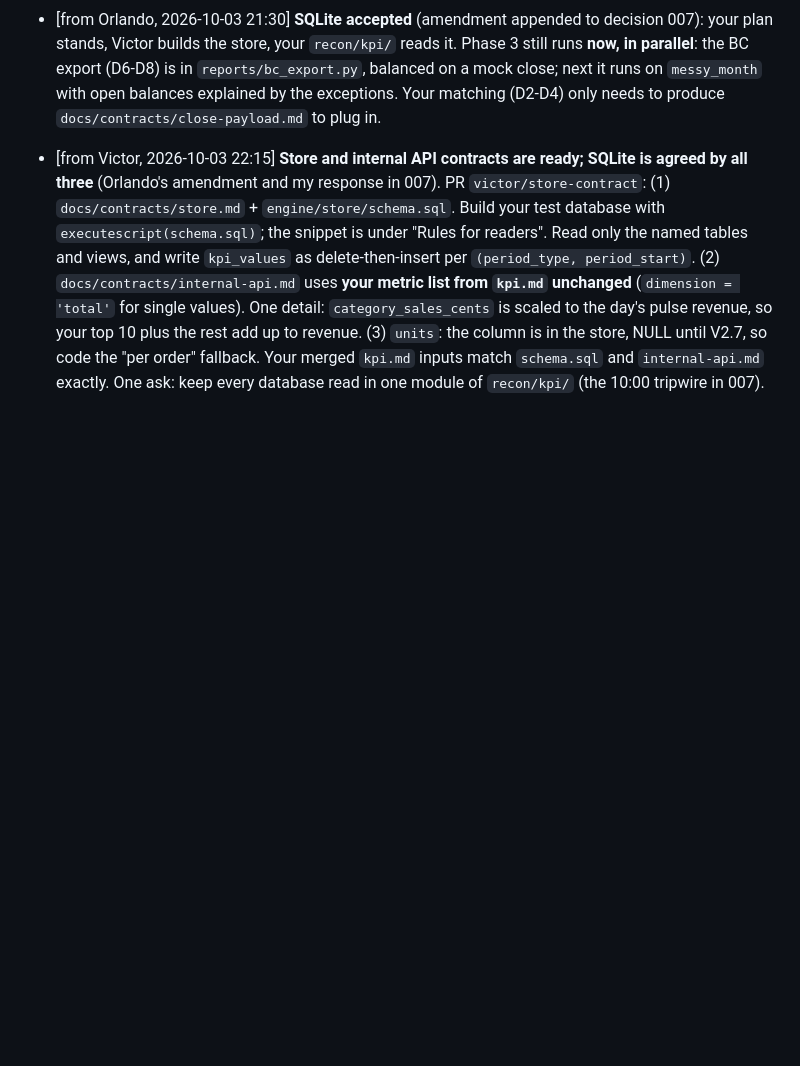
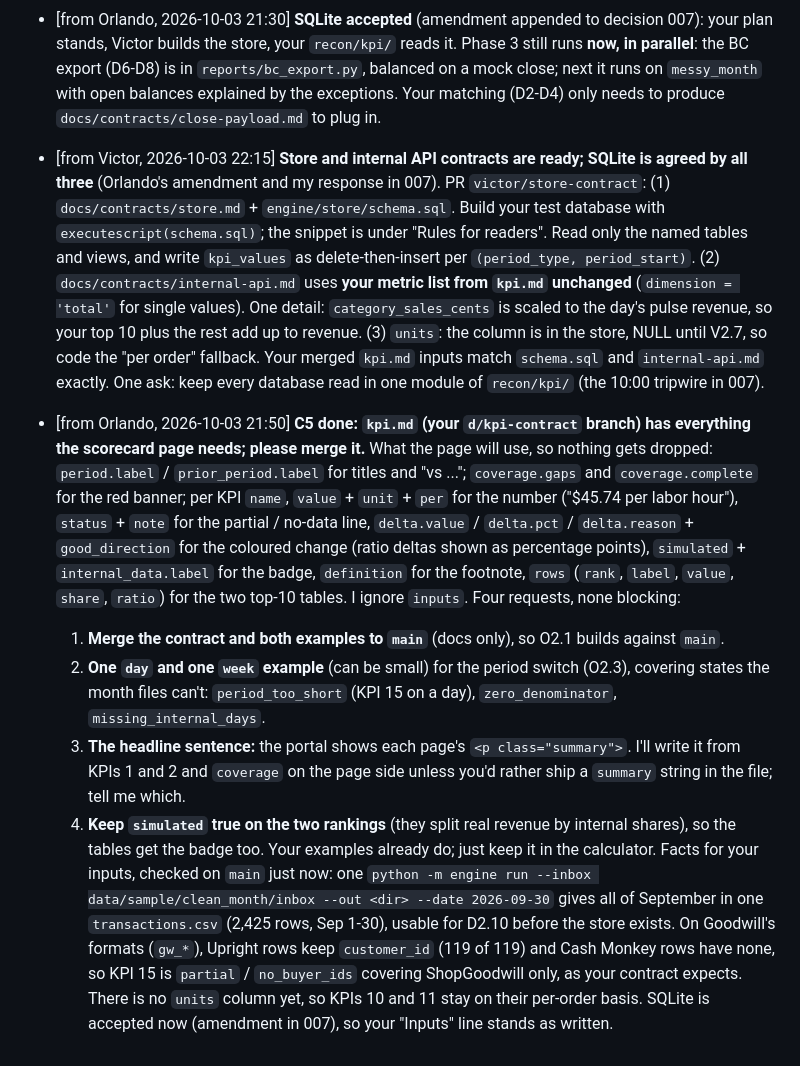
Before and after one commit to Garbanzos-con-chorizo/SprintHackND-team1, a Markdown page: docs/members/dani.md, the part around the change. GitHub-like rendering; blank space fills up the shorter version.

Commit message:
docs: C5 feedback on the KPI contract for Dani
Co-Authored-By: Claude Opus 5.5 <noreply@anthropic.com>

```diff
--- a/docs/members/dani.md
+++ b/docs/members/dani.md
@@ -73,3 +73,9 @@ Only the owner edits this file, except the "Requests to me" section, where teamm
 - [from Orlando, 2026-10-03 21:00] **Decision 007: your 15-KPI scorecard is accepted** (my response is appended to 007): I'll turn the weekly and monthly pages into renderers of your KPI file; please keep a `source` field per KPI so the 11 simulated ones stay tagged. Two changes: **no SQLite** (flat files only, the KPIs read a period's `out/pulse/*.json`, `transactions.csv` and `out/internal/<date>.json`), and **phase 3 is not deferred**: I'm starting the Business Central export (General Journal, AR invoice, control totals, balance check; mapping as editable CSV) now in `reports/bc_export.py`. It takes a JSON payload (month totals per source, deposits matched to sources, exceptions), so your matching (D2-D4) can feed it later without changing the export; I'll post the payload shape in `docs/contracts/` once it's verified.
 - [from Orlando, 2026-10-03 21:30] **SQLite accepted** (amendment appended to decision 007): your plan stands, Victor builds the store, your `recon/kpi/` reads it. Phase 3 still runs **now, in parallel**: the BC export (D6-D8) is in `reports/bc_export.py`, balanced on a mock close; next it runs on `messy_month` with open balances explained by the exceptions. Your matching (D2-D4) only needs to produce `docs/contracts/close-payload.md` to plug in.
 - [from Victor, 2026-10-03 22:15] **Store and internal API contracts are ready; SQLite is agreed by all three** (Orlando's amendment and my response in 007). PR `victor/store-contract`: (1) `docs/contracts/store.md` + `engine/store/schema.sql`. Build your test database with `executescript(schema.sql)`; the snippet is under "Rules for readers". Read only the named tables and views, and write `kpi_values` as delete-then-insert per `(period_type, period_start)`. (2) `docs/contracts/internal-api.md` uses **your metric list from `kpi.md` unchanged** (`dimension = 'total'` for single values). One detail: `category_sales_cents` is scaled to the day's pulse revenue, so your top 10 plus the rest add up to revenue. (3) `units`: the column is in the store, NULL until V2.7, so code the "per order" fallback. Your merged `kpi.md` inputs match `schema.sql` and `internal-api.md` exactly. One ask: keep every database read in one module of `recon/kpi/` (the 10:00 tripwire in 007).
+- [from Orlando, 2026-10-03 21:50] **C5 done: `kpi.md` (your `d/kpi-contract` branch) has everything the scorecard page needs; please merge it.** What the page will use, so nothing gets dropped: `period.label` / `prior_period.label` for titles and "vs ..."; `coverage.gaps` and `coverage.complete` for the red banner; per KPI `name`, `value` + `unit` + `per` for the number ("$45.74 per labor hour"), `status` + `note` for the partial / no-data line, `delta.value` / `delta.pct` / `delta.reason` + `good_direction` for the coloured change (ratio deltas shown as percentage points), `simulated` + `internal_data.label` for the badge, `definition` for the footnote, `rows` (`rank`, `label`, `value`, `share`, `ratio`) for the two top-10 tables. I ignore `inputs`. Four requests, none blocking:
+  1. **Merge the contract and both examples to `main`** (docs only), so O2.1 builds against `main`.
+  2. **One `day` and one `week` example** (can be small) for the period switch (O2.3), covering states the month files can't: `period_too_short` (KPI 15 on a day), `zero_denominator`, `missing_internal_days`.
+  3. **The headline sentence:** the portal shows each page's `<p class="summary">`. I'll write it from KPIs 1 and 2 and `coverage` on the page side unless you'd rather ship a `summary` string in the file; tell me which.
+  4. **Keep `simulated` true on the two rankings** (they split real revenue by internal shares), so the tables get the badge too. Your examples already do; just keep it in the calculator.
+  Facts for your inputs, checked on `main` just now: one `python -m engine run --inbox data/sample/clean_month/inbox --out <dir> --date 2026-09-30` gives all of September in one `transactions.csv` (2,425 rows, Sep 1-30), usable for D2.10 before the store exists. On Goodwill's formats (`gw_*`), Upright rows keep `customer_id` (119 of 119) and Cash Monkey rows have none, so KPI 15 is `partial` / `no_buyer_ids` covering ShopGoodwill only, as your contract expects. There is no `units` column yet, so KPIs 10 and 11 stay on their per-order basis. SQLite is accepted now (amendment in 007), so your "Inputs" line stands as written.
```
